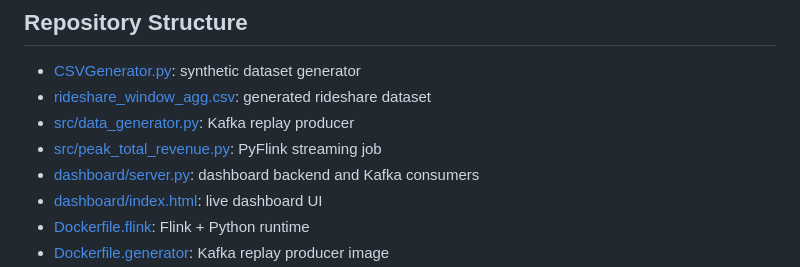
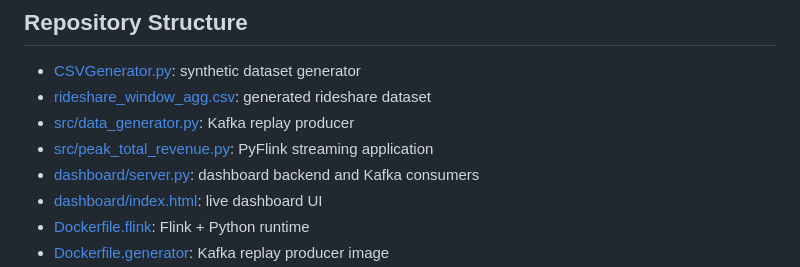
Before and after one commit to hanqi3/INF-2214-Final-Project, a Markdown page: README.md, the part around the change. Rendered like a GitHub page.

Commit message:
Update description of peak_total_revenue.py

```diff
--- a/README.md
+++ b/README.md
@@ -46,7 +46,7 @@ Main services in [docker-compose.yml](docker-compose.yml):
 - [CSVGenerator.py](CSVGenerator.py): synthetic dataset generator
 - [rideshare_window_agg.csv](rideshare_window_agg.csv): generated rideshare dataset
 - [src/data_generator.py](src/data_generator.py): Kafka replay producer
-- [src/peak_total_revenue.py](src/peak_total_revenue.py): PyFlink streaming job
+- [src/peak_total_revenue.py](src/peak_total_revenue.py): PyFlink streaming application
 - [dashboard/server.py](dashboard/server.py): dashboard backend and Kafka consumers
 - [dashboard/index.html](dashboard/index.html): live dashboard UI
 - [Dockerfile.flink](Dockerfile.flink): Flink + Python runtime
```
